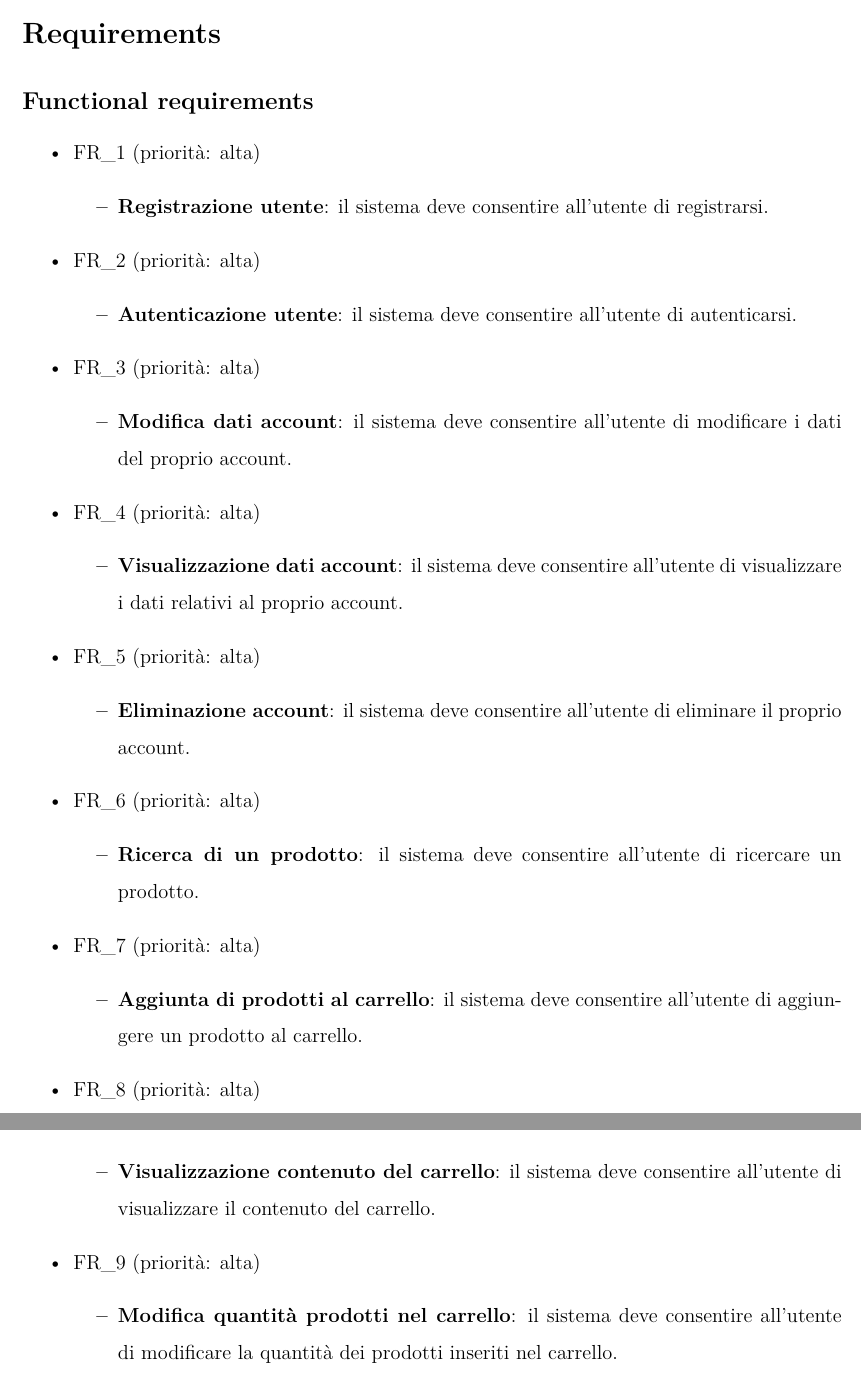
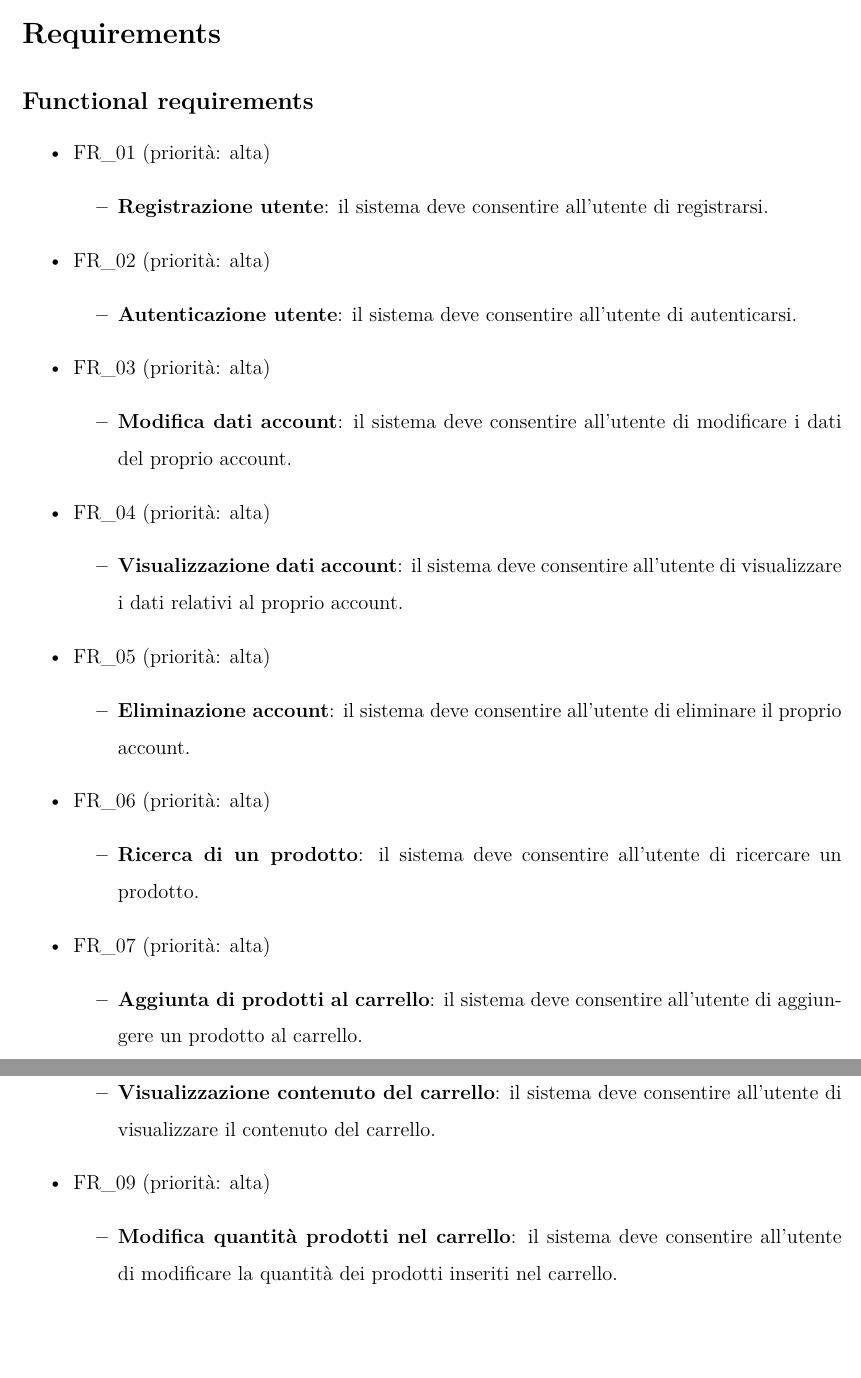
Before and after one commit to marcosantoriello/iSnapGaming, a LaTeX book (WorkInProgress/Documenti/ProblemStatement/PS_iSnapGaming.tex): two parts of pages 11 and 12 of 15, joined at a grey line, cut so that both start at the same text, the shorter picture padded with empty space. Compiled offline with LuaLaTeX.

Commit message:
Modifiche tecniche

```diff
--- a/WorkInProgress/Documenti/ProblemStatement/PS_iSnapGaming.tex
+++ b/WorkInProgress/Documenti/ProblemStatement/PS_iSnapGaming.tex
@@ -357,39 +357,40 @@
     \subsection*{Functional requirements}
     \addcontentsline{toc}{section}{\protect\numberline{} Functional Requirements}
         \begin{itemize}
-            \item FR\_1 (priorità: alta)
+            \item FR\_01 (priorità: alta)
                \begin{itemize}
                    \item \textbf{Registrazione utente}: il sistema deve consentire all'utente di registrarsi.
                 \end{itemize}
-            \item FR\_2 (priorità: alta)
+            \item FR\_02 (priorità: alta)
                \begin{itemize}
                    \item \textbf{Autenticazione utente}: il sistema deve consentire all'utente di autenticarsi.
                 \end{itemize}
-            \item FR\_3 (priorità: alta)
+            \item FR\_03 (priorità: alta)
                \begin{itemize}
                    \item \textbf{Modifica dati account}: il sistema deve consentire all'utente di modificare i dati del proprio account.
                 \end{itemize}
-            \item FR\_4 (priorità: alta)
+            \item FR\_04 (priorità: alta)
                \begin{itemize}
                    \item \textbf{Visualizzazione dati account}: il sistema deve consentire all'utente di visualizzare i dati relativi al proprio account.
                 \end{itemize}
-            \item FR\_5 (priorità: alta)
+            \item FR\_05 (priorità: alta)
                \begin{itemize}
                    \item \textbf{Eliminazione account}: il sistema deve consentire all'utente di eliminare il proprio account.
                 \end{itemize}
-            \item FR\_6 (priorità: alta)
+            \item FR\_06 (priorità: alta)
                \begin{itemize}
                    \item \textbf{Ricerca di un prodotto}: il sistema deve consentire all'utente di ricercare un prodotto.
                 \end{itemize}
-            \item FR\_7 (priorità: alta)
+            \item FR\_07 (priorità: alta)
                \begin{itemize}
                    \item \textbf{Aggiunta di prodotti al carrello}: il sistema deve consentire all'utente di aggiungere un prodotto al carrello.
                 \end{itemize}
-            \item FR\_8 (priorità: alta)
+            \newpage
+            \item FR\_08 (priorità: alta)
                \begin{itemize}
                    \item \textbf{Visualizzazione contenuto del carrello}: il sistema deve consentire all'utente di visualizzare il contenuto del carrello.
                 \end{itemize}
-            \item FR\_9 (priorità: alta)
+            \item FR\_09 (priorità: alta)
                \begin{itemize}
                    \item \textbf{Modifica quantità prodotti nel carrello}: il sistema deve consentire all'utente di modificare la quantità dei prodotti inseriti nel carrello.
                 \end{itemize}
```
Also changed, not shown: WorkInProgress/Documenti/ProblemStatement/PS_iSnapGaming.tex (1 more changed lines).
